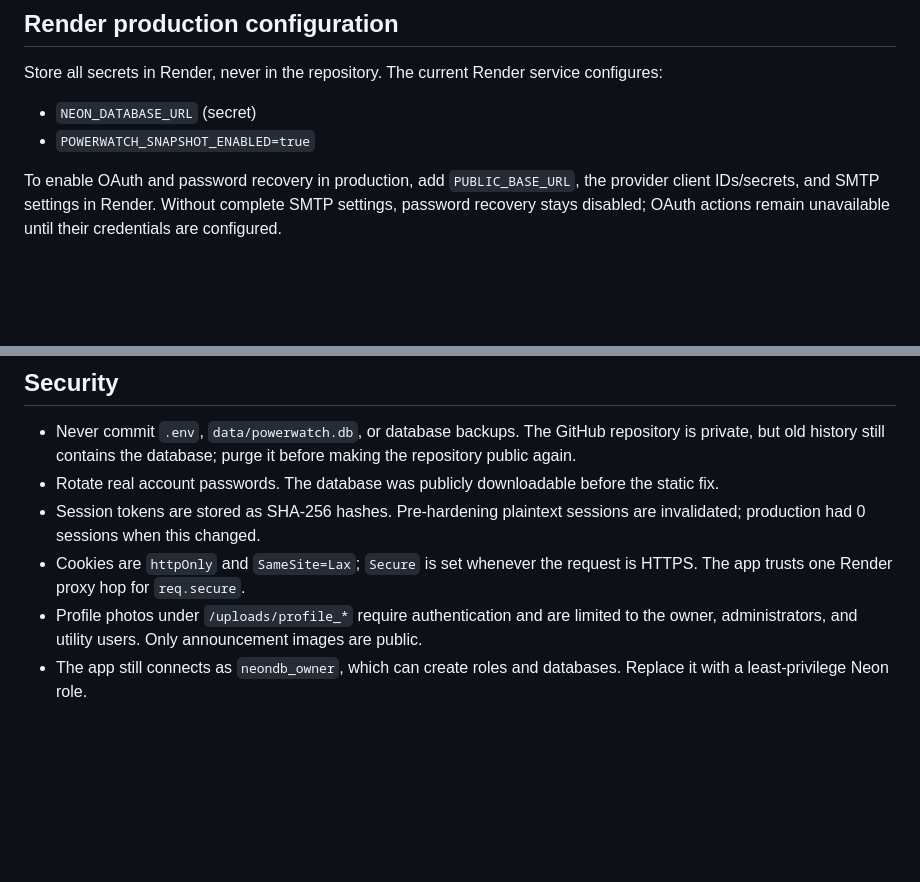
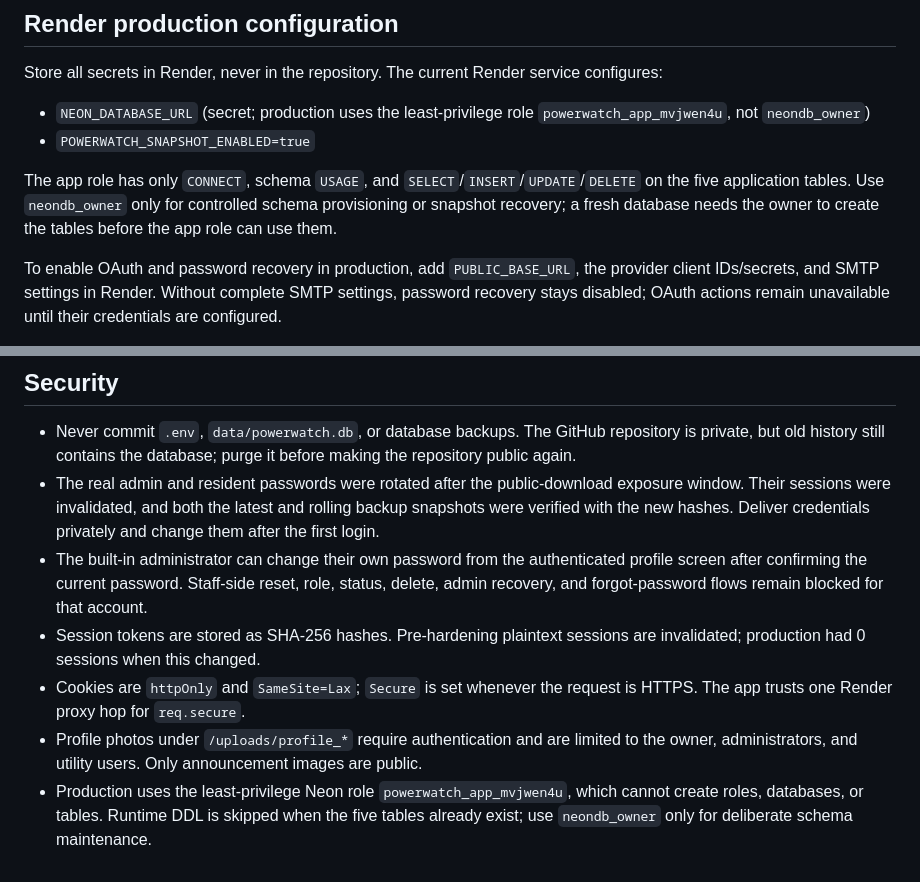
Before and after one commit to DELMARKELL09652703584/valencia-powerwatch, a Markdown page: AUTH_SETUP.md, 2 parts joined by grey strips. Rendered like a GitHub page; blank space fills up the shorter version.

```diff
--- a/AUTH_SETUP.md
+++ b/AUTH_SETUP.md
@@ -28,8 +28,10 @@ If `NEON_DATABASE_URL` is absent, resident auth uses the SQLite fallback unless
 
 Store all secrets in Render, never in the repository. The current Render service configures:
 
-- `NEON_DATABASE_URL` (secret)
+- `NEON_DATABASE_URL` (secret; production uses the least-privilege role `powerwatch_app_mvjwen4u`, not `neondb_owner`)
 - `POWERWATCH_SNAPSHOT_ENABLED=true`
+
+The app role has only `CONNECT`, schema `USAGE`, and `SELECT`/`INSERT`/`UPDATE`/`DELETE` on the five application tables. Use `neondb_owner` only for controlled schema provisioning or snapshot recovery; a fresh database needs the owner to create the tables before the app role can use them.
 
 To enable OAuth and password recovery in production, add `PUBLIC_BASE_URL`, the provider client IDs/secrets, and SMTP settings in Render. Without complete SMTP settings, password recovery stays disabled; OAuth actions remain unavailable until their credentials are configured.
 
@@ -43,8 +45,9 @@ After changing Render environment variables, redeploy or restart the service.
 ## Security
 
 - Never commit `.env`, `data/powerwatch.db`, or database backups. The GitHub repository is private, but old history still contains the database; purge it before making the repository public again.
-- Rotate real account passwords. The database was publicly downloadable before the static fix.
+- The real admin and resident passwords were rotated after the public-download exposure window. Their sessions were invalidated, and both the latest and rolling backup snapshots were verified with the new hashes. Deliver credentials privately and change them after the first login.
+- The built-in administrator can change their own password from the authenticated profile screen after confirming the current password. Staff-side reset, role, status, delete, admin recovery, and forgot-password flows remain blocked for that account.
 - Session tokens are stored as SHA-256 hashes. Pre-hardening plaintext sessions are invalidated; production had 0 sessions when this changed.
 - Cookies are `httpOnly` and `SameSite=Lax`; `Secure` is set whenever the request is HTTPS. The app trusts one Render proxy hop for `req.secure`.
 - Profile photos under `/uploads/profile_*` require authentication and are limited to the owner, administrators, and utility users. Only announcement images are public.
-- The app still connects as `neondb_owner`, which can create roles and databases. Replace it with a least-privilege Neon role.
+- Production uses the least-privilege Neon role `powerwatch_app_mvjwen4u`, which cannot create roles, databases, or tables. Runtime DDL is skipped when the five tables already exist; use `neondb_owner` only for deliberate schema maintenance.
```
Also changed, not shown: DATABASE_ARCHITECTURE.md (+23 -5 lines), SYSTEM_DEPLOYMENT_AND_USER_GUIDE.md (+4 -3 lines).
